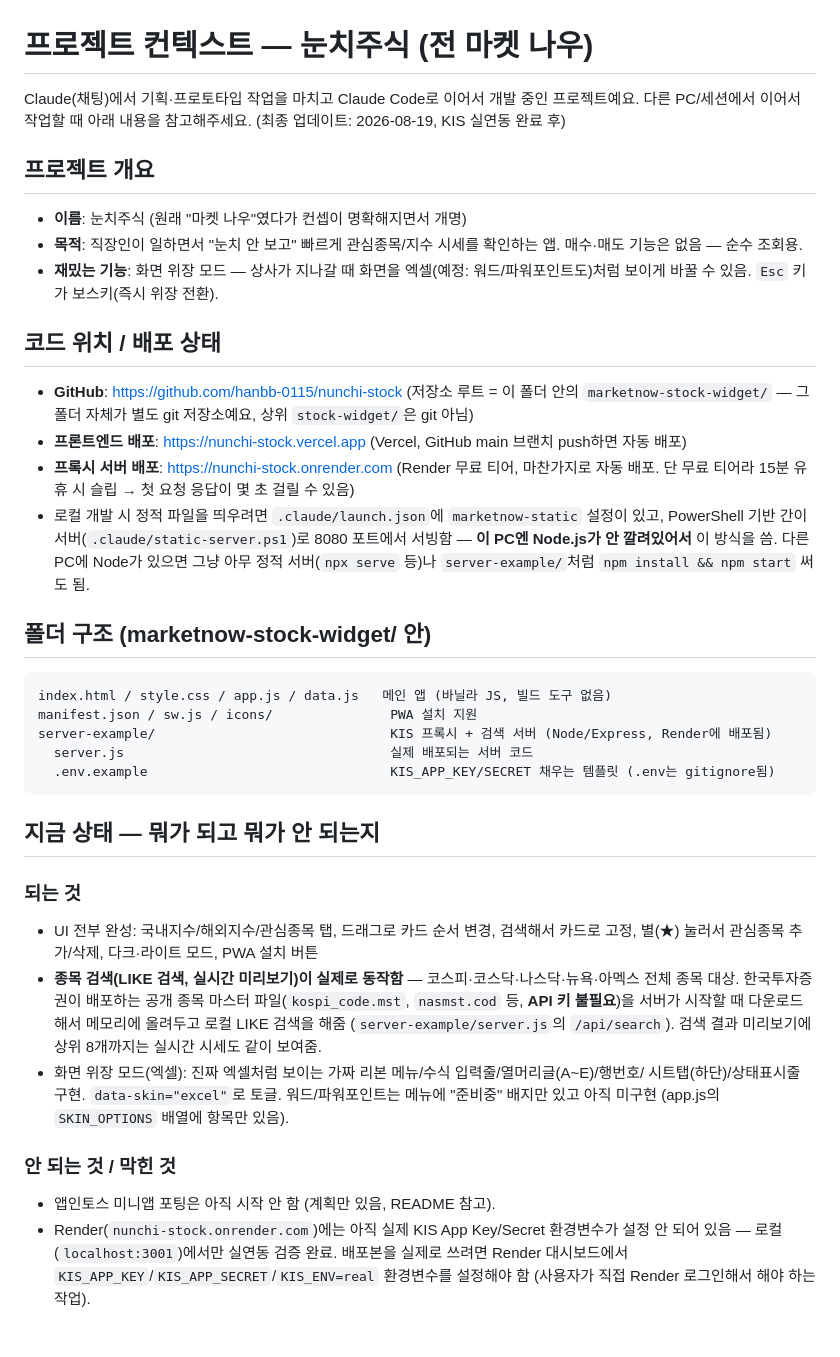
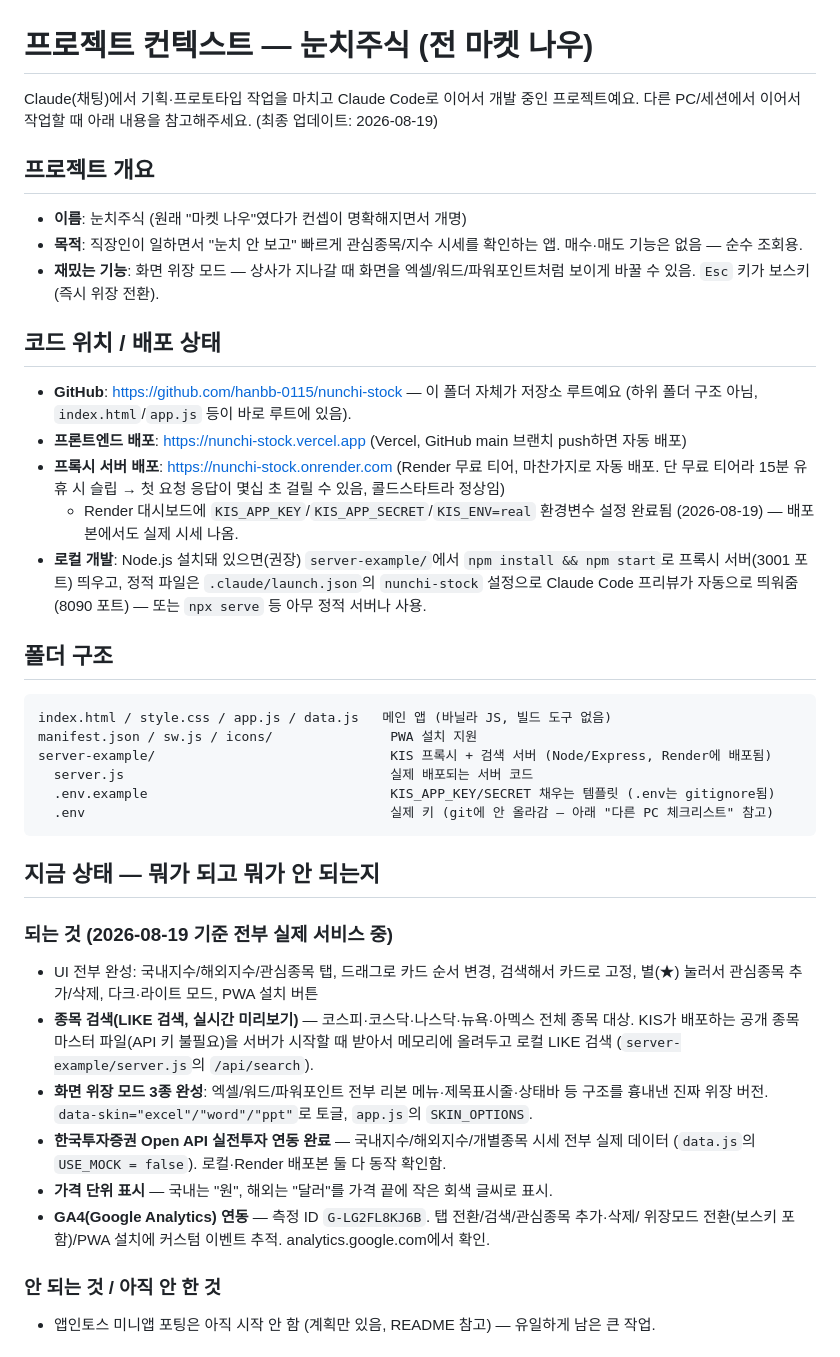
Before and after one commit to hanbb-0115/nunchi-stock, a Markdown page: HANDOFF.md, the part around one of its changes. GitHub-like rendering.

Commit message:
HANDOFF.md 전체 정리 — 다른 PC 인계용 체크리스트 추가
세션별로 누적되며 생긴 오래된 정보(존재하지 않는 하위 폴더 경로, 이미
해결된 이슈 등)를 정리하고 현재 상태 기준으로 재작성. 다른 PC에서 이어서
작업할 때 다시 설정해야 하는 것들(Node.js, git 사용자 정보, .env 파일)을
체크리스트로 정리.

````diff
--- a/HANDOFF.md
+++ b/HANDOFF.md
@@ -1,29 +1,30 @@
 # 프로젝트 컨텍스트 — 눈치주식 (전 마켓 나우)
 
 Claude(채팅)에서 기획·프로토타입 작업을 마치고 Claude Code로 이어서 개발 중인 프로젝트예요.
-다른 PC/세션에서 이어서 작업할 때 아래 내용을 참고해주세요. (최종 업데이트: 2026-08-19, KIS 실연동 완료 후)
+다른 PC/세션에서 이어서 작업할 때 아래 내용을 참고해주세요. (최종 업데이트: 2026-08-19)
 
 ## 프로젝트 개요
 
 - **이름**: 눈치주식 (원래 "마켓 나우"였다가 컨셉이 명확해지면서 개명)
 - **목적**: 직장인이 일하면서 "눈치 안 보고" 빠르게 관심종목/지수 시세를 확인하는 앱.
   매수·매도 기능은 없음 — 순수 조회용.
-- **재밌는 기능**: 화면 위장 모드 — 상사가 지나갈 때 화면을 엑셀(예정: 워드/파워포인트도)처럼 보이게
+- **재밌는 기능**: 화면 위장 모드 — 상사가 지나갈 때 화면을 엑셀/워드/파워포인트처럼 보이게
   바꿀 수 있음. `Esc` 키가 보스키(즉시 위장 전환).
 
 ## 코드 위치 / 배포 상태
 
-- **GitHub**: https://github.com/hanbb-0115/nunchi-stock (저장소 루트 = 이 폴더 안의
-  `marketnow-stock-widget/` — 그 폴더 자체가 별도 git 저장소예요, 상위 `stock-widget/`은 git 아님)
+- **GitHub**: https://github.com/hanbb-0115/nunchi-stock — 이 폴더 자체가 저장소 루트예요
+  (하위 폴더 구조 아님, `index.html`/`app.js` 등이 바로 루트에 있음).
 - **프론트엔드 배포**: https://nunchi-stock.vercel.app (Vercel, GitHub main 브랜치 push하면 자동 배포)
 - **프록시 서버 배포**: https://nunchi-stock.onrender.com (Render 무료 티어, 마찬가지로 자동 배포.
-  단 무료 티어라 15분 유휴 시 슬립 → 첫 요청 응답이 몇 초 걸릴 수 있음)
-- 로컬 개발 시 정적 파일을 띄우려면 `.claude/launch.json`에 `marketnow-static` 설정이 있고,
-  PowerShell 기반 간이 서버(`.claude/static-server.ps1`)로 8080 포트에서 서빙함 — **이 PC엔 Node.js가
-  안 깔려있어서** 이 방식을 씀. 다른 PC에 Node가 있으면 그냥 아무 정적 서버(`npx serve` 등)나
-  `server-example/`처럼 `npm install && npm start` 써도 됨.
+  단 무료 티어라 15분 유휴 시 슬립 → 첫 요청 응답이 몇십 초 걸릴 수 있음, 콜드스타트라 정상임)
+  - Render 대시보드에 `KIS_APP_KEY`/`KIS_APP_SECRET`/`KIS_ENV=real` 환경변수 설정 완료됨
+    (2026-08-19) — 배포본에서도 실제 시세 나옴.
+- **로컬 개발**: Node.js 설치돼 있으면(권장) `server-example/`에서 `npm install && npm start`로
+  프록시 서버(3001 포트) 띄우고, 정적 파일은 `.claude/launch.json`의 `nunchi-stock` 설정으로
+  Claude Code 프리뷰가 자동으로 띄워줌(8090 포트) — 또는 `npx serve` 등 아무 정적 서버나 사용.
 
-## 폴더 구조 (marketnow-stock-widget/ 안)
+## 폴더 구조
 
 ```
 index.html / style.css / app.js / data.js   메인 앱 (바닐라 JS, 빌드 도구 없음)
@@ -31,26 +32,25 @@ manifest.json / sw.js / icons/               PWA 설치 지원
 server-example/                              KIS 프록시 + 검색 서버 (Node/Express, Render에 배포됨)
   server.js                                  실제 배포되는 서버 코드
   .env.example                               KIS_APP_KEY/SECRET 채우는 템플릿 (.env는 gitignore됨)
+  .env                                       실제 키 (git에 안 올라감 — 아래 "다른 PC 체크리스트" 참고)
 ```
 
 ## 지금 상태 — 뭐가 되고 뭐가 안 되는지
 
-### 되는 것
+### 되는 것 (2026-08-19 기준 전부 실제 서비스 중)
 - UI 전부 완성: 국내지수/해외지수/관심종목 탭, 드래그로 카드 순서 변경, 검색해서 카드로 고정,
   별(★) 눌러서 관심종목 추가/삭제, 다크·라이트 모드, PWA 설치 버튼
-- **종목 검색(LIKE 검색, 실시간 미리보기)이 실제로 동작함** — 코스피·코스닥·나스닥·뉴욕·아멕스
-  전체 종목 대상. 한국투자증권이 배포하는 공개 종목 마스터 파일(`kospi_code.mst`,
-  `nasmst.cod` 등, **API 키 불필요**)을 서버가 시작할 때 다운로드해서 메모리에 올려두고 로컬
-  LIKE 검색을 해줌 (`server-example/server.js`의 `/api/search`). 검색 결과 미리보기에
-  상위 8개까지는 실시간 시세도 같이 보여줌.
-- 화면 위장 모드(엑셀): 진짜 엑셀처럼 보이는 가짜 리본 메뉴/수식 입력줄/열머리글(A~E)/행번호/
-  시트탭(하단)/상태표시줄 구현. `data-skin="excel"`로 토글. 워드/파워포인트는 메뉴에 "준비중"
-  배지만 있고 아직 미구현 (app.js의 `SKIN_OPTIONS` 배열에 항목만 있음).
+- **종목 검색(LIKE 검색, 실시간 미리보기)** — 코스피·코스닥·나스닥·뉴욕·아멕스 전체 종목 대상.
+  KIS가 배포하는 공개 종목 마스터 파일(API 키 불필요)을 서버가 시작할 때 받아서 메모리에 올려두고
+  로컬 LIKE 검색 (`server-example/server.js`의 `/api/search`).
+- **화면 위장 모드 3종 완성**: 엑셀/워드/파워포인트 전부 리본 메뉴·제목표시줄·상태바 등 구조를
+  흉내낸 진짜 위장 버전. `data-skin="excel"/"word"/"ppt"`로 토글, `app.js`의 `SKIN_OPTIONS`.
+- **한국투자증권 Open API 실전투자 연동 완료** — 국내지수/해외지수/개별종목 시세 전부 실제
+  데이터 (`data.js`의 `USE_MOCK = false`). 로컬·Render 배포본 둘 다 동작 확인함.
+- **가격 단위 표시** — 국내는 "원", 해외는 "달러"를 가격 끝에 작은 회색 글씨로 표시.
+- **GA4(Google Analytics) 연동** — 측정 ID `G-LG2FL8KJ6B`. 탭 전환/검색/관심종목 추가·삭제/
+  위장모드 전환(보스키 포함)/PWA 설치에 커스텀 이벤트 추적. analytics.google.com에서 확인.
 
-### 안 되는 것 / 막힌 것
-- 앱인토스 미니앱 포팅은 아직 시작 안 함 (계획만 있음, README 참고).
-- Render(`nunchi-stock.onrender.com`)에는 아직 실제 KIS App Key/Secret 환경변수가 설정
-  안 되어 있음 — 로컬(`localhost:3001`)에서만 실연동 검증 완료. 배포본을 실제로 쓰려면
-  Render 대시보드에서 `KIS_APP_KEY`/`KIS_APP_SECRET`/`KIS_ENV=real` 환경변수를 설정해야 함
-  (사용자가 직접 Render 로그인해서 해야 하는 작업).
+### 안 되는 것 / 아직 안 한 것
+- 앱인토스 미니앱 포팅은 아직 시작 안 함 (계획만 있음, README 참고) — 유일하게 남은 큰 작업.
 
````
Also changed, not shown: other parts of HANDOFF.md (+54 -61 lines).
